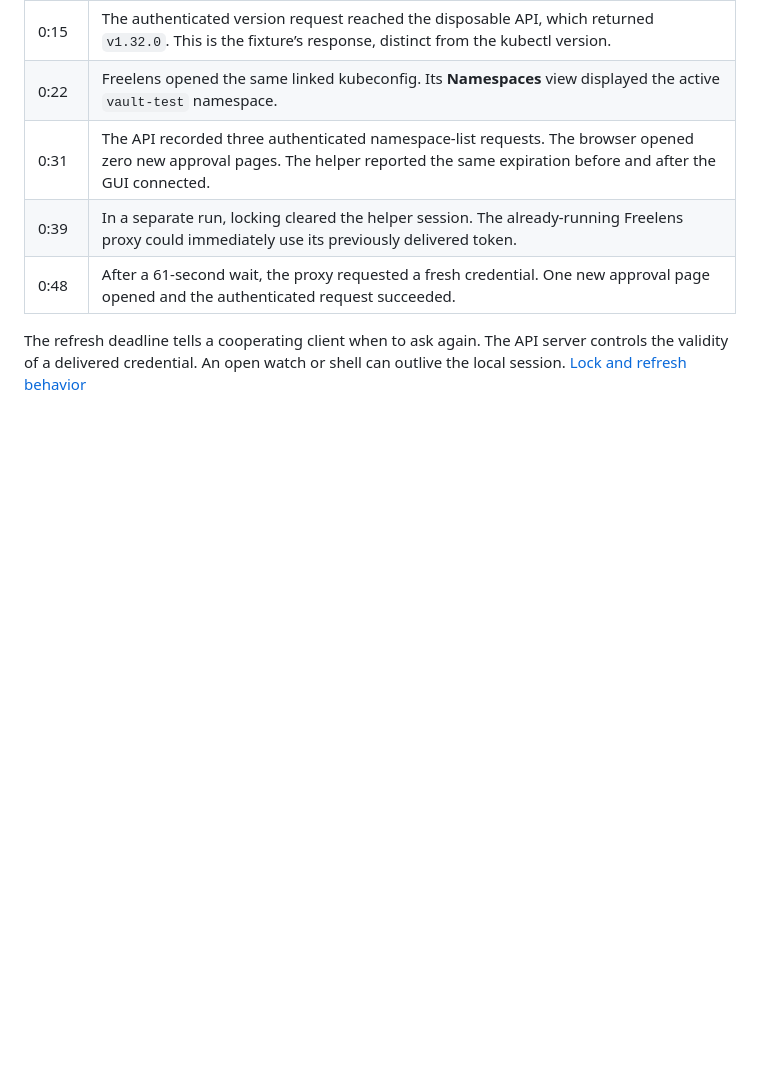
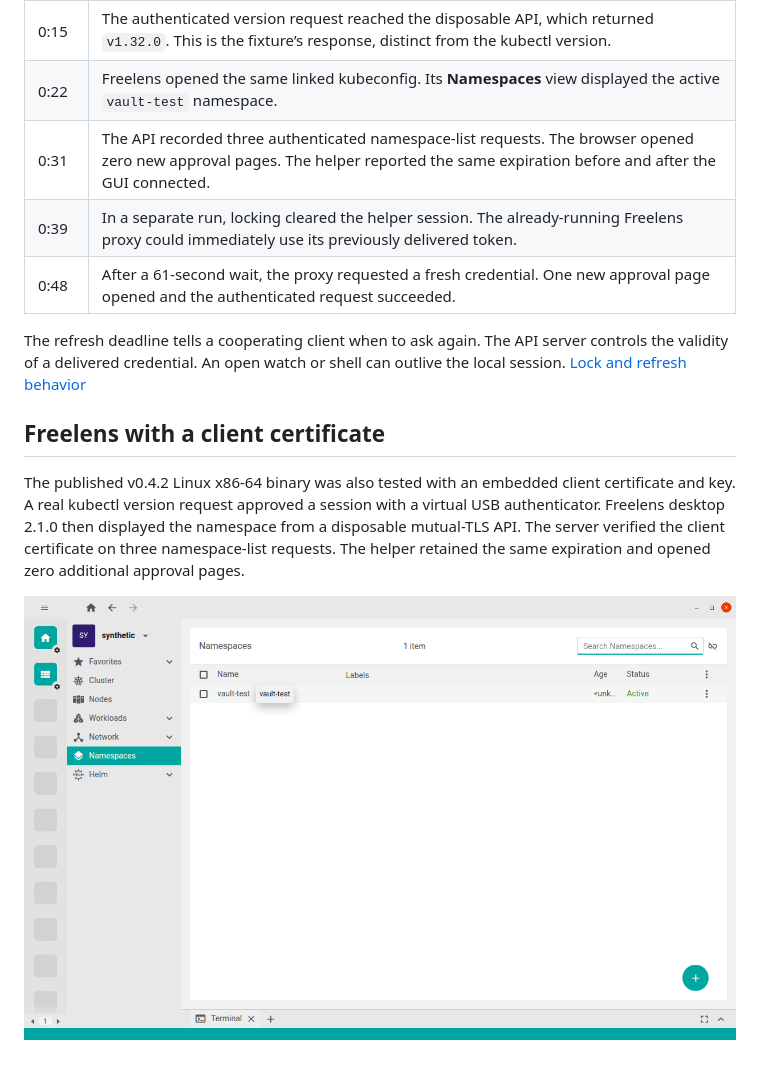
Before and after one commit to mojish/kubeconfig-vault, a Markdown page: docs/DEMO.md, the part around the change. Rendered like a GitHub page; pictures changed too: docs/media/freelens-mtls.png (added); blank space fills up the shorter version.

Commit message:
Record desktop mutual TLS and make the full-hour trial available on native runners

```diff
--- a/docs/DEMO.md
+++ b/docs/DEMO.md
@@ -17,3 +17,9 @@ The walkthrough uses captured application screens and measured results from two
 | 0:48 | After a 61-second wait, the proxy requested a fresh credential. One new approval page opened and the authenticated request succeeded. |
 
 The refresh deadline tells a cooperating client when to ask again. The API server controls the validity of a delivered credential. An open watch or shell can outlive the local session. [Lock and refresh behavior](README.md#connect-with-kubectl-or-freelens)
+
+## Freelens with a client certificate
+
+The published v0.4.2 Linux x86-64 binary was also tested with an embedded client certificate and key. A real kubectl version request approved a session with a virtual USB authenticator. Freelens desktop 2.1.0 then displayed the namespace from a disposable mutual-TLS API. The server verified the client certificate on three namespace-list requests. The helper retained the same expiration and opened zero additional approval pages.
+
+![Freelens Namespaces view with one active namespace named vault-test on the synthetic cluster](media/freelens-mtls.png)
```
Also changed, not shown: docs/COMPATIBILITY.md (+4 -2 lines), docs/DEVELOPMENT.md (+1 -1 lines), 1 other file.
